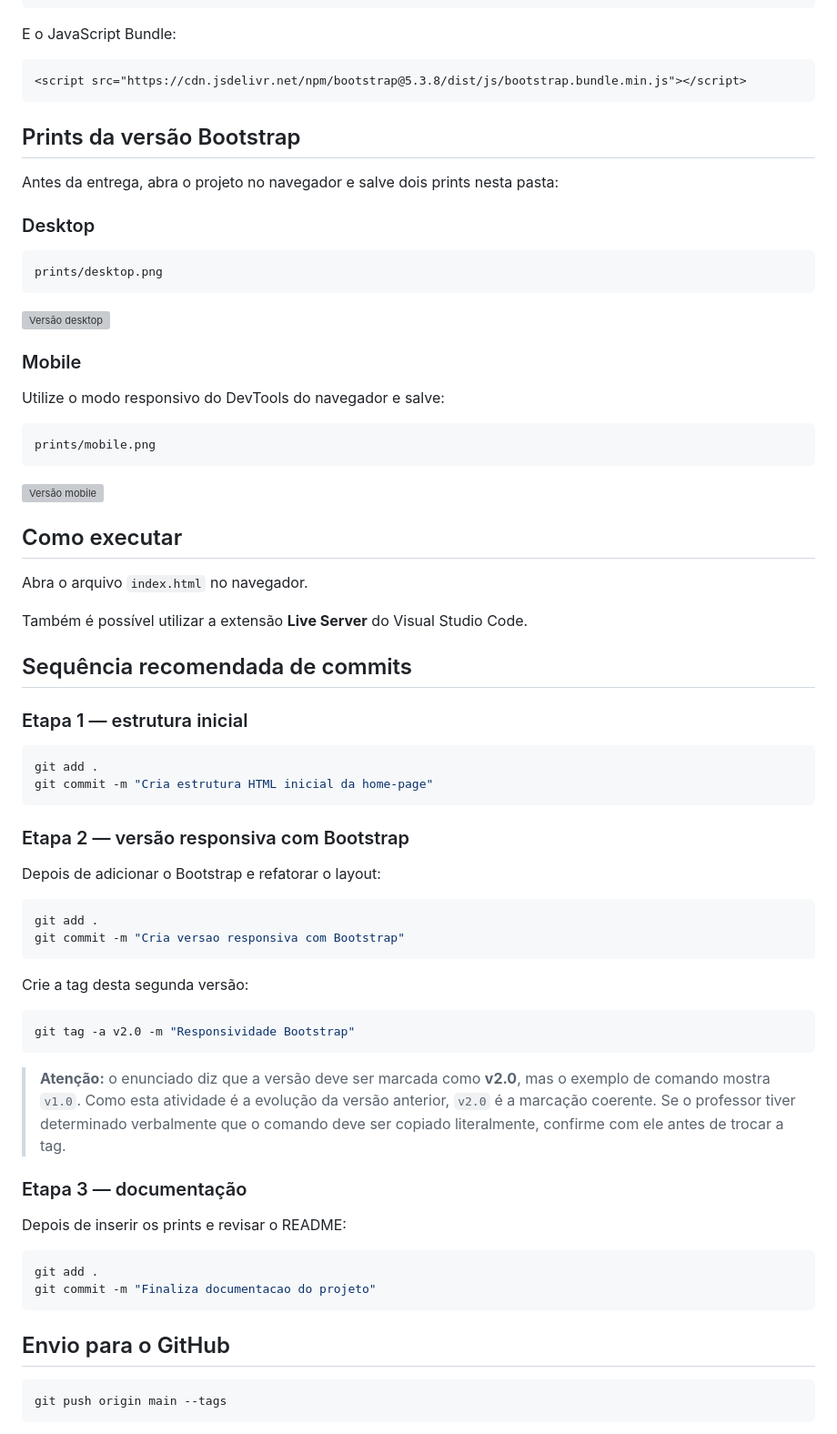
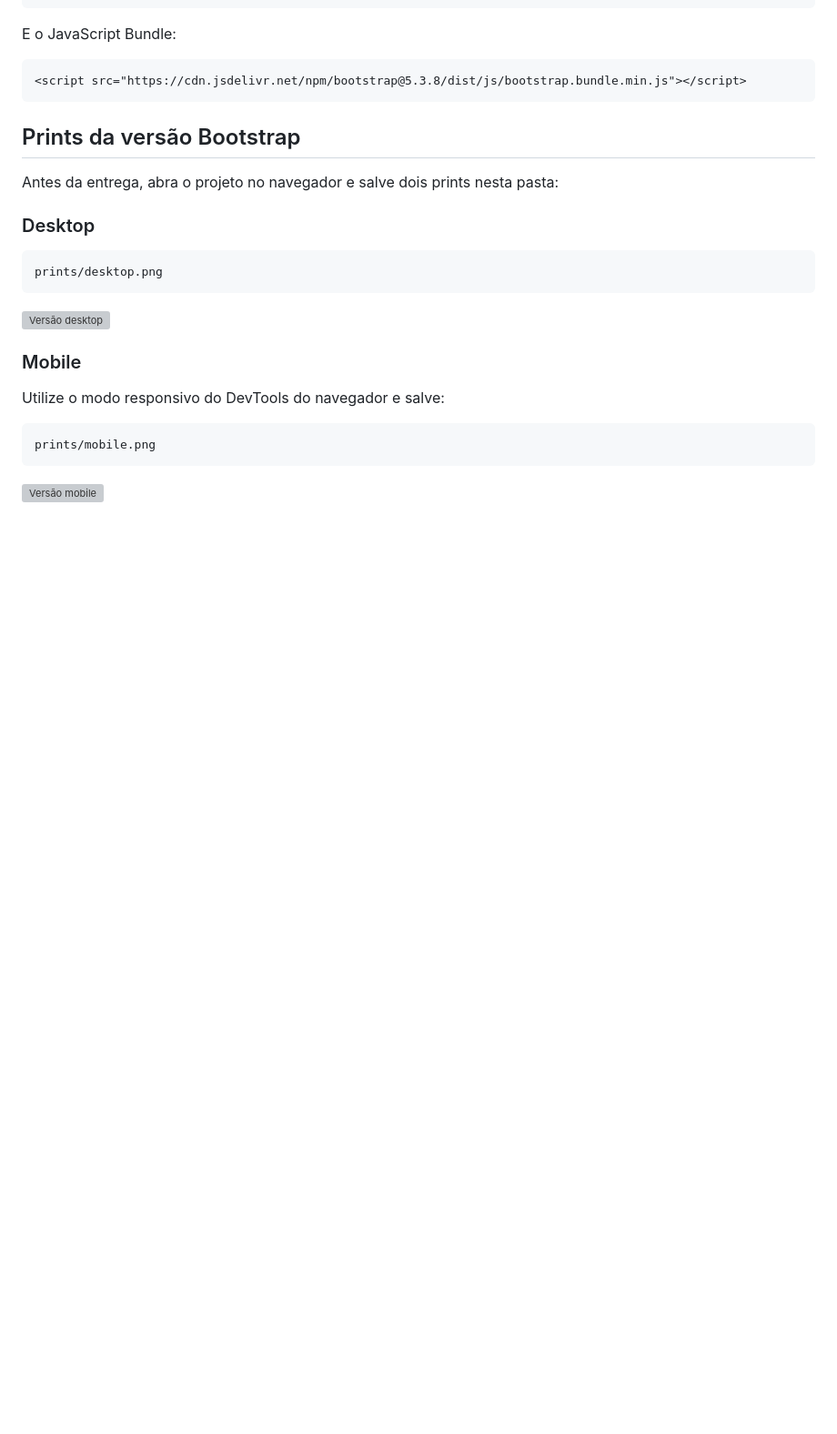
Before and after one commit to lucasmanatatech-png/PUC-MINAS, a Markdown page: DIW/semana06/README.md, the part around one of its changes. Shown at 91% size. GitHub-like rendering; blank space fills up the shorter version; grey boxes are pictures that could not be loaded.

````diff
--- a/DIW/semana06/README.md
+++ b/DIW/semana06/README.md
@@ -132,51 +130,3 @@ prints/mobile.png
 ```
 
 ![Versão mobile](prints/mobile.png)
-
-## Como executar
-
-Abra o arquivo `index.html` no navegador.
-
-Também é possível utilizar a extensão **Live Server** do Visual Studio Code.
-
-## Sequência recomendada de commits
-
-### Etapa 1 — estrutura inicial
-
-```bash
-git add .
-git commit -m "Cria estrutura HTML inicial da home-page"
-```
-
-### Etapa 2 — versão responsiva com Bootstrap
-
-Depois de adicionar o Bootstrap e refatorar o layout:
-
-```bash
-git add .
-git commit -m "Cria versao responsiva com Bootstrap"
-```
-
-Crie a tag desta segunda versão:
-
-```bash
-git tag -a v2.0 -m "Responsividade Bootstrap"
-```
-
-> **Atenção:** o enunciado diz que a versão deve ser marcada como **v2.0**, mas o exemplo de comando mostra `v1.0`. Como esta atividade é a evolução da versão anterior, `v2.0` é a marcação coerente. Se o professor tiver determinado verbalmente que o comando deve ser copiado literalmente, confirme com ele antes de trocar a tag.
-
-### Etapa 3 — documentação
-
-Depois de inserir os prints e revisar o README:
-
-```bash
-git add .
-git commit -m "Finaliza documentacao do projeto"
-```
-
-## Envio para o GitHub
-
-```bash
-git push origin main --tags
-```
-
````
Also changed, not shown: other parts of DIW/semana06/README.md (+2 -24 lines).
